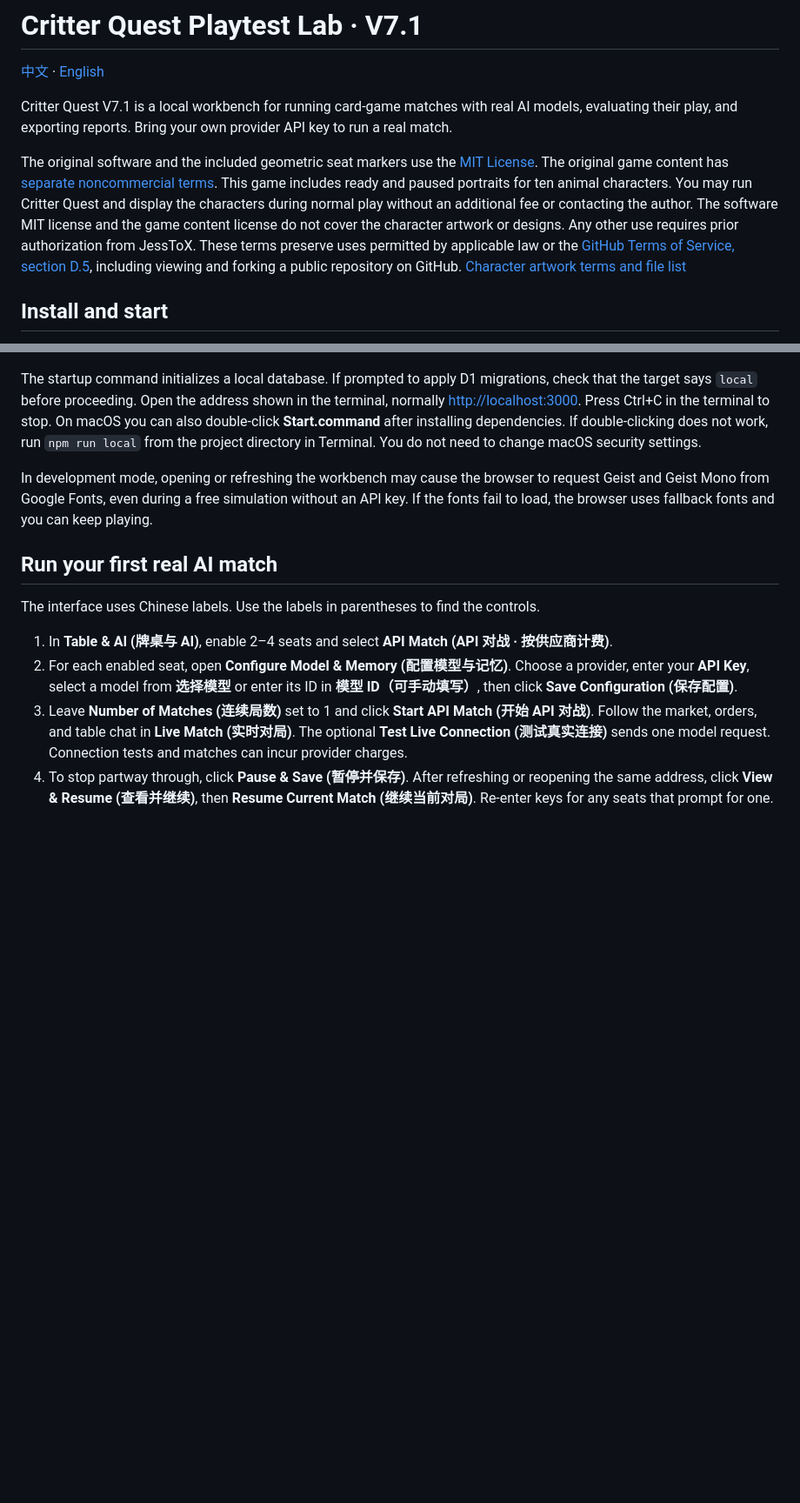
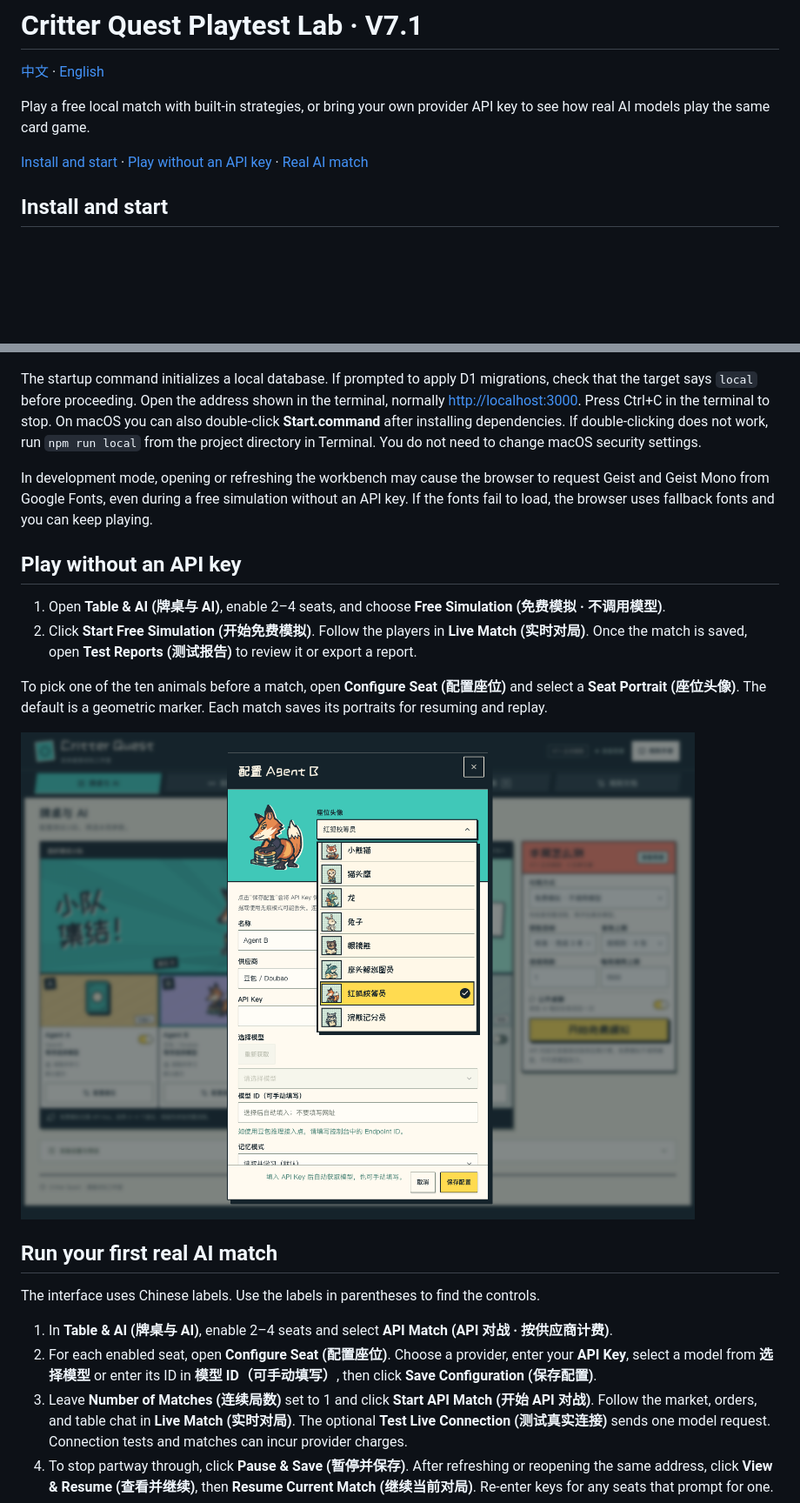
Before and after one commit to JessToX/CritterQuest_AI_PlayTestLab, a Markdown page: README.en.md, 2 parts joined by grey strips. Shown at 87% size. GitHub-like rendering; pictures changed too: docs/images/seat-portraits.png (added); blank space fills up the shorter version.

Commit message:
Lead with free play in both READMEs and check main on Linux

```diff
--- a/README.en.md
+++ b/README.en.md
@@ -2,9 +2,9 @@
 
 [中文](README.md) · [English](README.en.md)
 
-Critter Quest V7.1 is a local workbench for running card-game matches with real AI models, evaluating their play, and exporting reports. Bring your own provider API key to run a real match.
+Play a free local match with built-in strategies, or bring your own provider API key to see how real AI models play the same card game.
 
-The original software and the included geometric seat markers use the [MIT License](LICENSE). The original game content has [separate noncommercial terms](GAME-CONTENT-LICENSE.md). This game includes ready and paused portraits for ten animal characters. You may run Critter Quest and display the characters during normal play without an additional fee or contacting the author. The software MIT license and the game content license do not cover the character artwork or designs. Any other use requires prior authorization from JessToX. These terms preserve uses permitted by applicable law or the [GitHub Terms of Service, section D.5](https://docs.github.com/en/site-policy/github-terms/github-terms-of-service#5-license-grant-to-other-users), including viewing and forking a public repository on GitHub. [Character artwork terms and file list](docs/licenses/character-artwork.md)
+[Install and start](#install-and-start) · [Play without an API key](#play-without-an-api-key) · [Real AI match](#run-your-first-real-ai-match)
 
 ## Install and start
 
@@ -21,12 +21,21 @@ The startup command initializes a local database. If prompted to apply D1 migrat
 
 In development mode, opening or refreshing the workbench may cause the browser to request Geist and Geist Mono from Google Fonts, even during a free simulation without an API key. If the fonts fail to load, the browser uses fallback fonts and you can keep playing.
 
+## Play without an API key
+
+1. Open **Table & AI (牌桌与 AI)**, enable 2–4 seats, and choose **Free Simulation (免费模拟 · 不调用模型)**.
+2. Click **Start Free Simulation (开始免费模拟)**. Follow the players in **Live Match (实时对局)**. Once the match is saved, open **Test Reports (测试报告)** to review it or export a report.
+
+To pick one of the ten animals before a match, open **Configure Seat (配置座位)** and select a **Seat Portrait (座位头像)**. The default is a geometric marker. Each match saves its portraits for resuming and replay.
+
+![Agent B’s open seat portrait menu, with the red fox selected and other animal portraits visible](docs/images/seat-portraits.png)
+
 ## Run your first real AI match
 
 The interface uses Chinese labels. Use the labels in parentheses to find the controls.
 
 1. In **Table & AI (牌桌与 AI)**, enable 2–4 seats and select **API Match (API 对战 · 按供应商计费)**.
-2. For each enabled seat, open **Configure Model & Memory (配置模型与记忆)**. Choose a provider, enter your **API Key**, select a model from **选择模型** or enter its ID in **模型 ID（可手动填写）**, then click **Save Configuration (保存配置)**.
+2. For each enabled seat, open **Configure Seat (配置座位)**. Choose a provider, enter your **API Key**, select a model from **选择模型** or enter its ID in **模型 ID（可手动填写）**, then click **Save Configuration (保存配置)**.
 3. Leave **Number of Matches (连续局数)** set to 1 and click **Start API Match (开始 API 对战)**. Follow the market, orders, and table chat in **Live Match (实时对局)**. The optional **Test Live Connection (测试真实连接)** sends one model request. Connection tests and matches can incur provider charges.
 4. To stop partway through, click **Pause & Save (暂停并保存)**. After refreshing or reopening the same address, click **View & Resume (查看并继续)**, then **Resume Current Match (继续当前对局)**. Re-enter keys for any seats that prompt for one.
 5. Once the completed match is saved, open **Test Reports (测试报告)** and choose **导出当前版本 JSON 报告** for JSON or **导出当前版本 Word** for Word.
```
Also changed, not shown: other parts of README.en.md (+2 -10 lines), README.md (+14 -13 lines), docs/images/v71-free-playtest.png (deleted), 1 other file.
